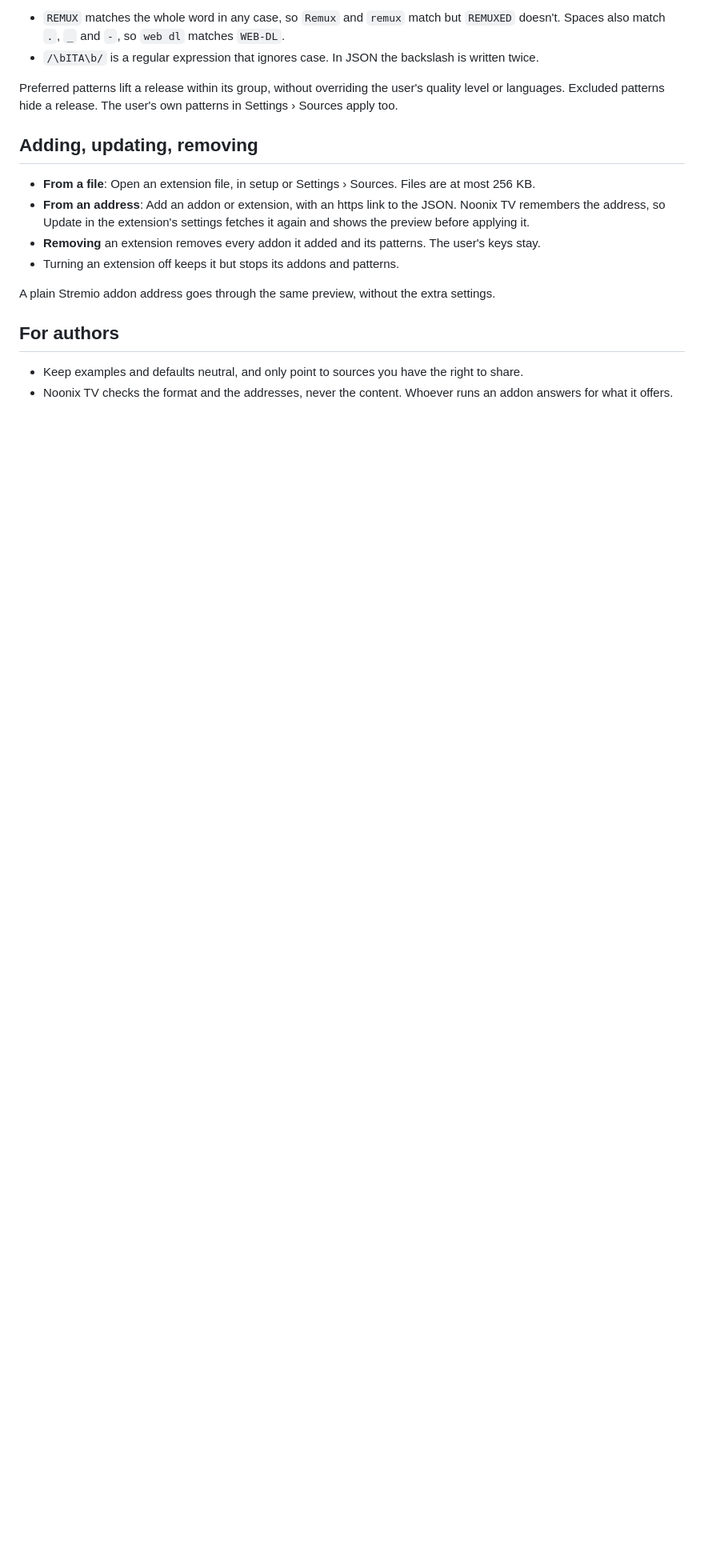
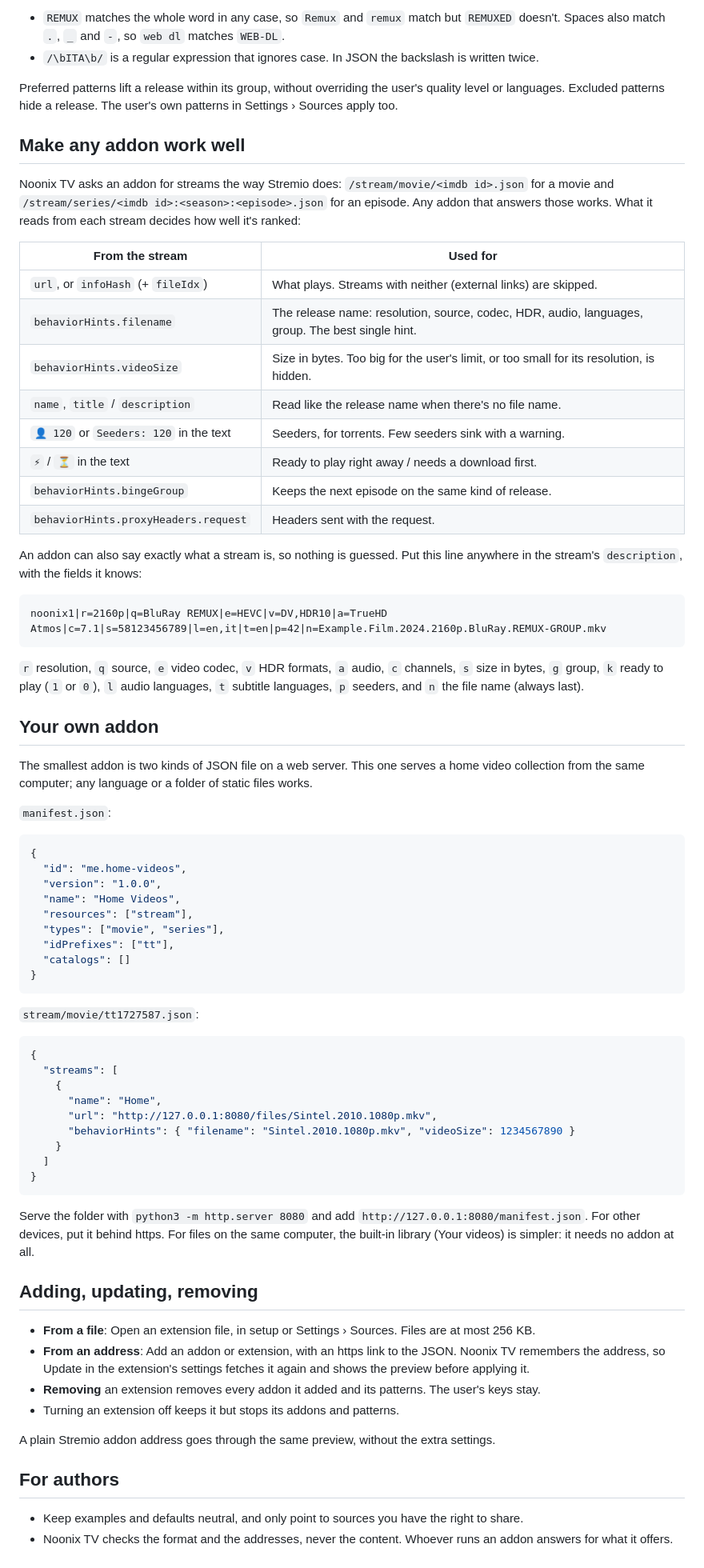
Before and after one commit to dzeliks/noonix-tv, a Markdown page: docs/extensions.md, the part around one of its changes. Shown at 80% size. GitHub-like rendering; blank space fills up the shorter version.

````diff
--- a/docs/extensions.md
+++ b/docs/extensions.md
@@ -71,6 +117,71 @@ A pattern is a word or a few words, or a regular expression between slashes:
 Preferred patterns lift a release within its group, without overriding the user's quality level or
 languages. Excluded patterns hide a release. The user's own patterns in Settings › Sources apply too.
 
+## Make any addon work well
+
+Noonix TV asks an addon for streams the way Stremio does: `/stream/movie/<imdb id>.json` for a movie
+and `/stream/series/<imdb id>:<season>:<episode>.json` for an episode. Any addon that answers those
+works. What it reads from each stream decides how well it's ranked:
+
+| From the stream | Used for |
+|---|---|
+| `url`, or `infoHash` (+ `fileIdx`) | What plays. Streams with neither (external links) are skipped. |
+| `behaviorHints.filename` | The release name: resolution, source, codec, HDR, audio, languages, group. The best single hint. |
+| `behaviorHints.videoSize` | Size in bytes. Too big for the user's limit, or too small for its resolution, is hidden. |
+| `name`, `title` / `description` | Read like the release name when there's no file name. |
+| `👤 120` or `Seeders: 120` in the text | Seeders, for torrents. Few seeders sink with a warning. |
+| `⚡` / `⏳` in the text | Ready to play right away / needs a download first. |
+| `behaviorHints.bingeGroup` | Keeps the next episode on the same kind of release. |
+| `behaviorHints.proxyHeaders.request` | Headers sent with the request. |
+
+An addon can also say exactly what a stream is, so nothing is guessed. Put this line anywhere in the
+stream's `description`, with the fields it knows:
+
+```
+noonix1|r=2160p|q=BluRay REMUX|e=HEVC|v=DV,HDR10|a=TrueHD Atmos|c=7.1|s=58123456789|l=en,it|t=en|p=42|n=Example.Film.2024.2160p.BluRay.REMUX-GROUP.mkv
+```
+
+`r` resolution, `q` source, `e` video codec, `v` HDR formats, `a` audio, `c` channels, `s` size in
+bytes, `g` group, `k` ready to play (`1` or `0`), `l` audio languages, `t` subtitle languages, `p`
+seeders, and `n` the file name (always last).
+
+## Your own addon
+
+The smallest addon is two kinds of JSON file on a web server. This one serves a home video
+collection from the same computer; any language or a folder of static files works.
+
+`manifest.json`:
+
+```json
+{
+  "id": "me.home-videos",
+  "version": "1.0.0",
+  "name": "Home Videos",
+  "resources": ["stream"],
+  "types": ["movie", "series"],
+  "idPrefixes": ["tt"],
+  "catalogs": []
+}
+```
+
+`stream/movie/tt1727587.json`:
+
+```json
+{
+  "streams": [
+    {
+      "name": "Home",
+      "url": "http://127.0.0.1:8080/files/Sintel.2010.1080p.mkv",
+      "behaviorHints": { "filename": "Sintel.2010.1080p.mkv", "videoSize": 1234567890 }
+    }
+  ]
+}
+```
+
+Serve the folder with `python3 -m http.server 8080` and add `http://127.0.0.1:8080/manifest.json`.
+For other devices, put it behind https. For files on the same computer, the built-in library (Your
+videos) is simpler: it needs no addon at all.
+
 ## Adding, updating, removing
 
 - **From a file**: Open an extension file, in setup or Settings › Sources. Files are at most 256 KB.
````
Also changed, not shown: other parts of docs/extensions.md (+58 -12 lines), README.md (+11 -3 lines), docs/screenshots/details.jpg (added), docs/screenshots/settings.jpg (deleted).
